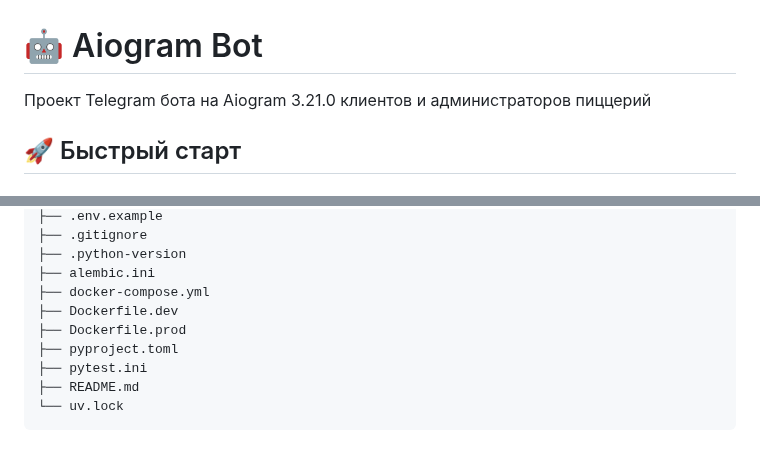
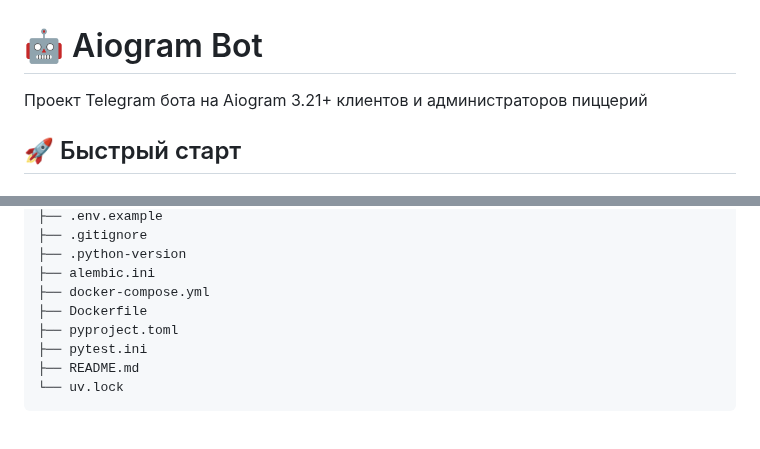
Before and after one commit to Deulix/Aiogram-Bot, a Markdown page: README.md, 2 parts joined by grey strips. Rendered like a GitHub page.

Commit message:
readme поправлен

```diff
--- a/README.md
+++ b/README.md
@@ -1,5 +1,5 @@
 # 🤖 Aiogram Bot
-Проект Telegram бота на Aiogram 3.21.0 клиентов и администраторов пиццерий
+Проект Telegram бота на Aiogram 3.21+ клиентов и администраторов пиццерий
 
 ## 🚀 Быстрый старт
 
@@ -70,8 +70,7 @@ Aiogram-Bot/
 ├── .python-version
 ├── alembic.ini
 ├── docker-compose.yml
-├── Dockerfile.dev
-├── Dockerfile.prod
+├── Dockerfile
 ├── pyproject.toml
 ├── pytest.ini
 ├── README.md
```
